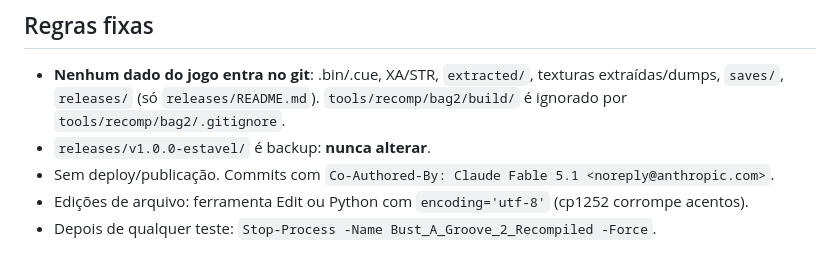
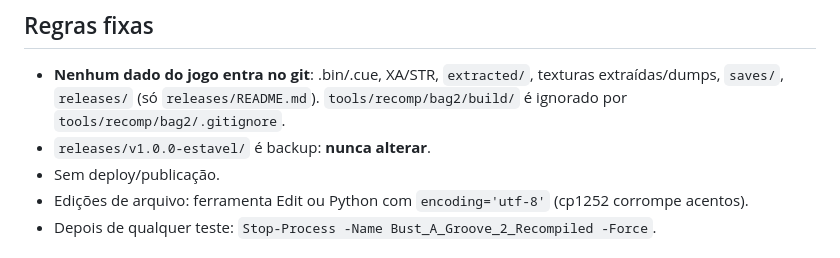
Before and after one commit to betinn/BustAGroove2-Recomp, a Markdown page: CLAUDE.md, the part around the change. GitHub-like rendering.

Commit message:
CLAUDE.md: tira a regra de Co-Authored-By com nome fixo de modelo
Co-Authored-By: Claude Opus 5.5 <noreply@anthropic.com>

```diff
--- a/CLAUDE.md
+++ b/CLAUDE.md
@@ -14,7 +14,7 @@ Responder e escrever docs/commits em pt-BR. GitHub: `betinn/BustAGroove2-Recomp`
 - **Nenhum dado do jogo entra no git**: .bin/.cue, XA/STR, `extracted/`, texturas extraídas/dumps, `saves/`,
   `releases/` (só `releases/README.md`). `tools/recomp/bag2/build/` é ignorado por `tools/recomp/bag2/.gitignore`.
 - `releases/v1.0.0-estavel/` é backup: **nunca alterar**.
-- Sem deploy/publicação. Commits com `Co-Authored-By: Claude Fable 5.1 <noreply@anthropic.com>`.
+- Sem deploy/publicação.
 - Edições de arquivo: ferramenta Edit ou Python com `encoding='utf-8'` (cp1252 corrompe acentos).
 - Depois de qualquer teste: `Stop-Process -Name Bust_A_Groove_2_Recompiled -Force`.
 
```
